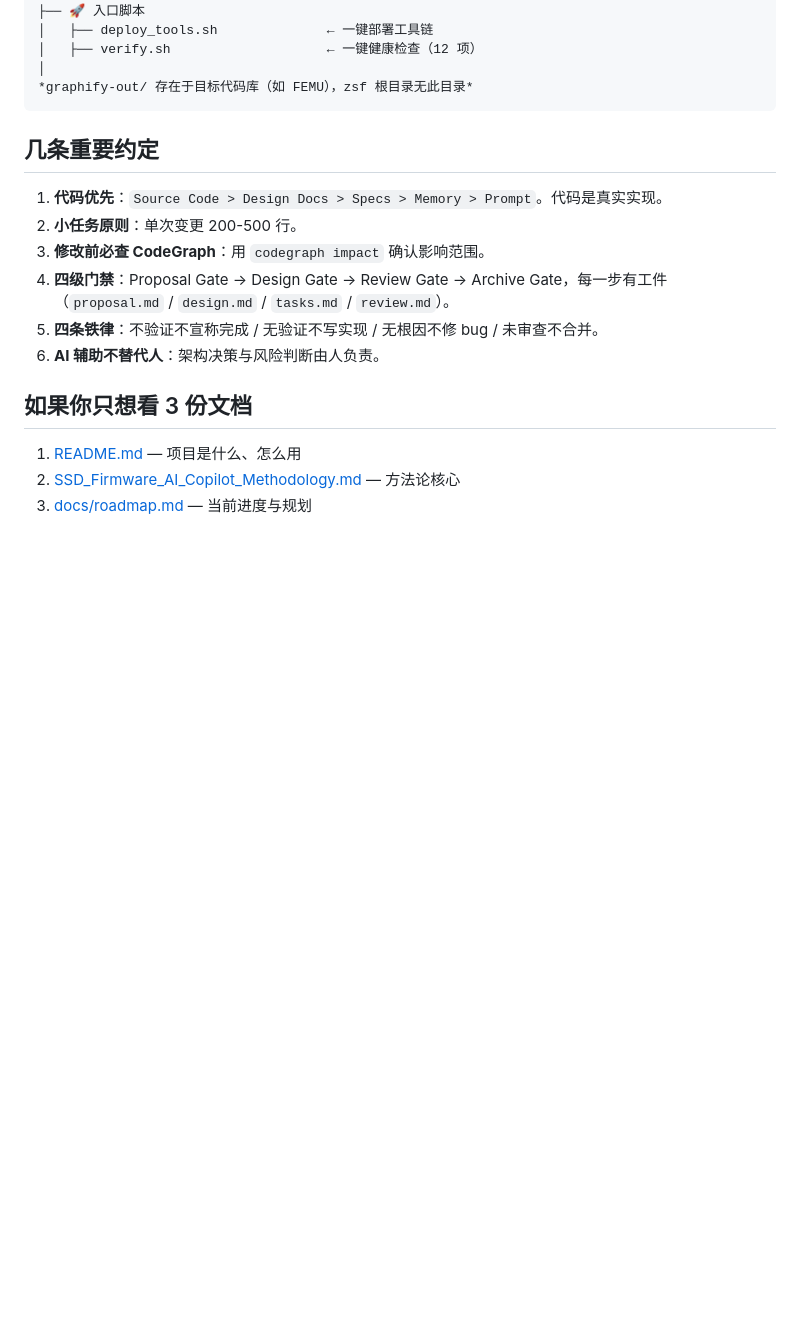
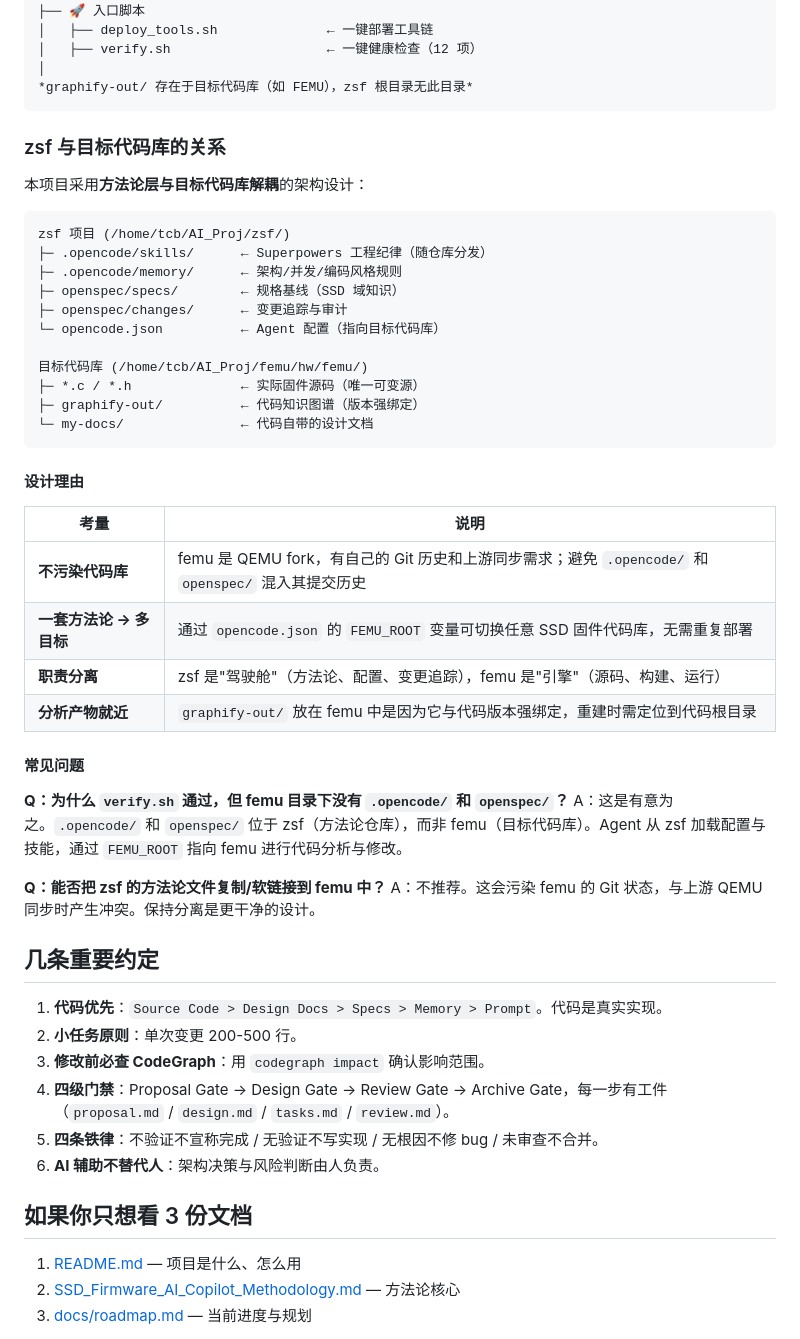
Before and after one commit to 278319027/AI_Copilot_UFS, a Markdown page: docs/navigation.md, the part around the change. Drawn GitHub-style; blank space fills up the shorter version.

Commit message:
docs: add zsf-vs-target-repo architecture explanation to navigation.md
Explain why .opencode/ and openspec/ live in zsf (methodology repo)
rather than in the target firmware repo (femu). Includes architecture
diagram, design rationale table, and FAQ for future maintainers.

````diff
--- a/docs/navigation.md
+++ b/docs/navigation.md
@@ -84,6 +84,43 @@ zsf/
 │
 *graphify-out/ 存在于目标代码库（如 FEMU），zsf 根目录无此目录*
 ```
+
+
+### zsf 与目标代码库的关系
+
+本项目采用**方法论层与目标代码库解耦**的架构设计：
+
+```
+zsf 项目 (/home/tcb/AI_Proj/zsf/)
+├─ .opencode/skills/      ← Superpowers 工程纪律（随仓库分发）
+├─ .opencode/memory/      ← 架构/并发/编码风格规则
+├─ openspec/specs/        ← 规格基线（SSD 域知识）
+├─ openspec/changes/      ← 变更追踪与审计
+└─ opencode.json          ← Agent 配置（指向目标代码库）
+
+目标代码库 (/home/tcb/AI_Proj/femu/hw/femu/)
+├─ *.c / *.h              ← 实际固件源码（唯一可变源）
+├─ graphify-out/          ← 代码知识图谱（版本强绑定）
+└─ my-docs/               ← 代码自带的设计文档
+```
+
+#### 设计理由
+
+| 考量 | 说明 |
+|------|------|
+| **不污染代码库** | femu 是 QEMU fork，有自己的 Git 历史和上游同步需求；避免 `.opencode/` 和 `openspec/` 混入其提交历史 |
+| **一套方法论 → 多目标** | 通过 `opencode.json` 的 `FEMU_ROOT` 变量可切换任意 SSD 固件代码库，无需重复部署 |
+| **职责分离** | zsf 是"驾驶舱"（方法论、配置、变更追踪），femu 是"引擎"（源码、构建、运行） |
+| **分析产物就近** | `graphify-out/` 放在 femu 中是因为它与代码版本强绑定，重建时需定位到代码根目录 |
+
+#### 常见问题
+
+**Q：为什么 `verify.sh` 通过，但 femu 目录下没有 `.opencode/` 和 `openspec/`？**
+A：这是有意为之。`.opencode/` 和 `openspec/` 位于 zsf（方法论仓库），而非 femu（目标代码库）。Agent 从 zsf 加载配置与技能，通过 `FEMU_ROOT` 指向 femu 进行代码分析与修改。
+
+**Q：能否把 zsf 的方法论文件复制/软链接到 femu 中？**
+A：不推荐。这会污染 femu 的 Git 状态，与上游 QEMU 同步时产生冲突。保持分离是更干净的设计。
+
 ## 几条重要约定
 
 1. **代码优先**：`Source Code > Design Docs > Specs > Memory > Prompt`。代码是真实实现。
````
Also changed, not shown: README.md (+1 -1 lines).
